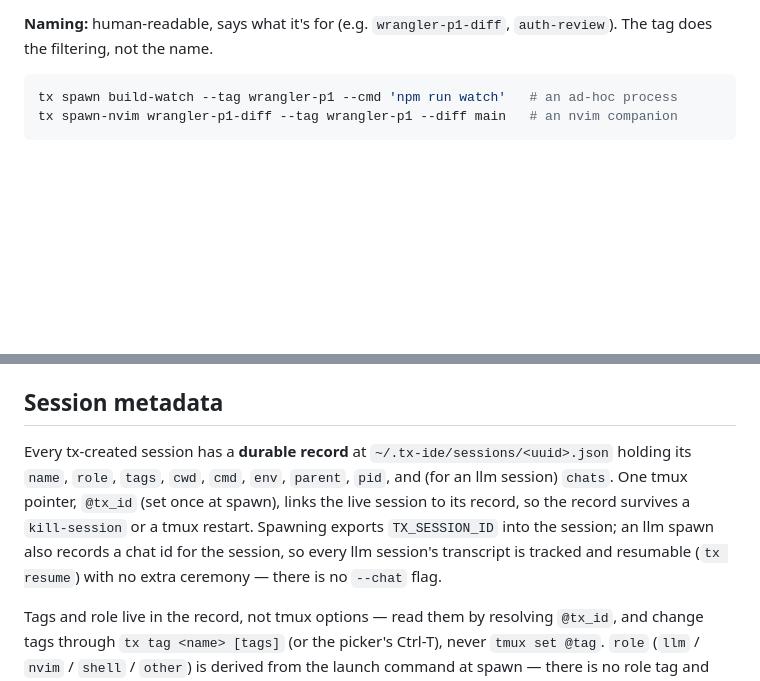
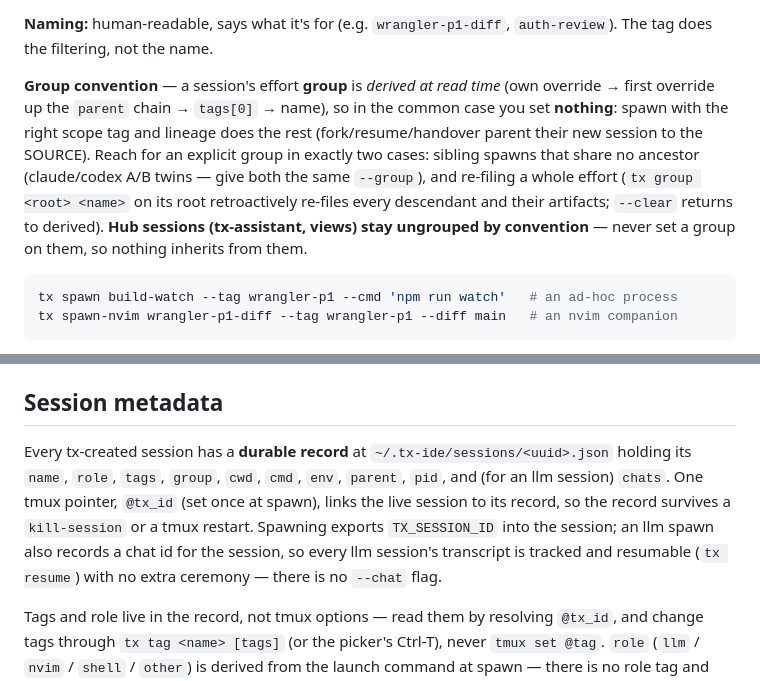
Before and after one commit to wiktordaniec/tx-ide, a Markdown page: agents/COMMON.md, 2 parts joined by grey strips. Drawn GitHub-style; blank space fills up the shorter version.

````diff
--- a/agents/COMMON.md
+++ b/agents/COMMON.md
@@ -47,6 +47,8 @@ get their worktree and require-worktree guard automatically; see **§ Spawning w
 `<scope>` describes the task (`wrangler-p1`, `PR-1840`, `auth-review`). The picker reads each session's tags from its durable record and chips each comma-separated value; the same scope on a worker and its companion makes them surface together when you filter by it. The ROLE column is searchable too (type `llm` / `nvim` in the picker), so dropping the role tag loses you nothing.
 
 **Naming:** human-readable, says what it's for (e.g. `wrangler-p1-diff`, `auth-review`). The tag does the filtering, not the name.
+
+**Group convention** — a session's effort **group** is *derived at read time* (own override → first override up the `parent` chain → `tags[0]` → name), so in the common case you set **nothing**: spawn with the right scope tag and lineage does the rest (fork/resume/handover parent their new session to the SOURCE). Reach for an explicit group in exactly two cases: sibling spawns that share no ancestor (claude/codex A/B twins — give both the same `--group`), and re-filing a whole effort (`tx group <root> <name>` on its root retroactively re-files every descendant and their artifacts; `--clear` returns to derived). **Hub sessions (tx-assistant, views) stay ungrouped by convention** — never set a group on them, so nothing inherits from them.
 
 ```bash
 tx spawn build-watch --tag wrangler-p1 --cmd 'npm run watch'   # an ad-hoc process
@@ -124,7 +126,7 @@ Append a short imperative after the role-file instruction telling the worker wha
 
 ## Session metadata
 
-Every tx-created session has a **durable record** at `~/.tx-ide/sessions/<uuid>.json` holding its `name`, `role`, `tags`, `cwd`, `cmd`, `env`, `parent`, `pid`, and (for an llm session) `chats`. One tmux pointer, `@tx_id` (set once at spawn), links the live session to its record, so the record survives a `kill-session` or a tmux restart. Spawning exports `TX_SESSION_ID` into the session; an llm spawn also records a chat id for the session, so every llm session's transcript is tracked and resumable (`tx resume`) with no extra ceremony — there is no `--chat` flag.
+Every tx-created session has a **durable record** at `~/.tx-ide/sessions/<uuid>.json` holding its `name`, `role`, `tags`, `group`, `cwd`, `cmd`, `env`, `parent`, `pid`, and (for an llm session) `chats`. One tmux pointer, `@tx_id` (set once at spawn), links the live session to its record, so the record survives a `kill-session` or a tmux restart. Spawning exports `TX_SESSION_ID` into the session; an llm spawn also records a chat id for the session, so every llm session's transcript is tracked and resumable (`tx resume`) with no extra ceremony — there is no `--chat` flag.
 
 Tags and role live in the record, not tmux options — read them by resolving `@tx_id`, and change tags through `tx tag <name> [tags]` (or the picker's Ctrl-T), never `tmux set @tag`. `role` (`llm` / `nvim` / `shell` / `other`) is derived from the launch command at spawn — there is no role tag and nothing to set by hand.
 
````
Also changed, not shown: README.md (+25 -3 lines).
